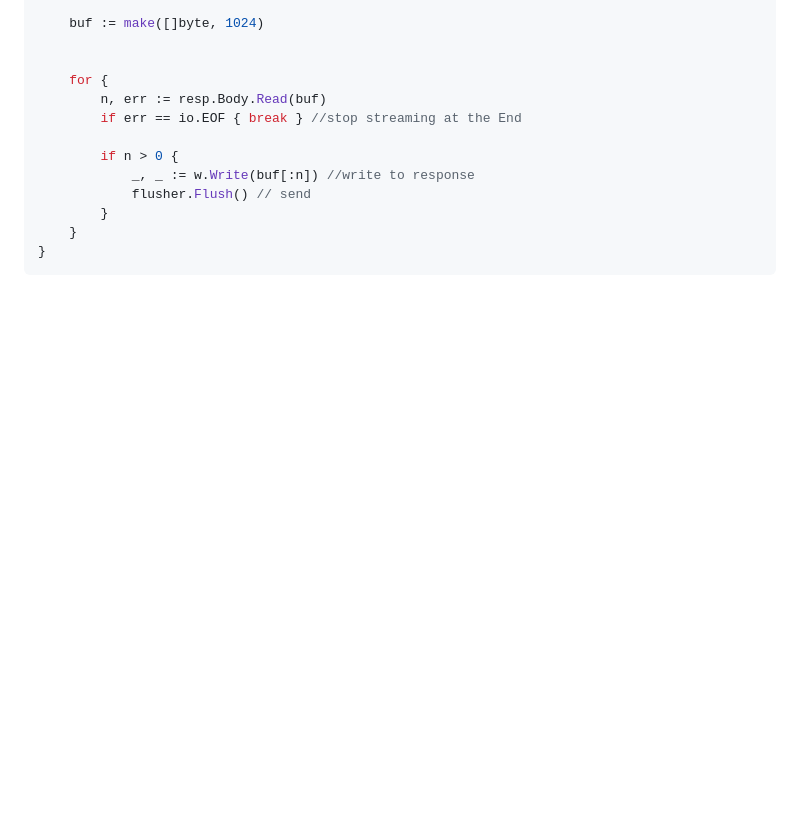
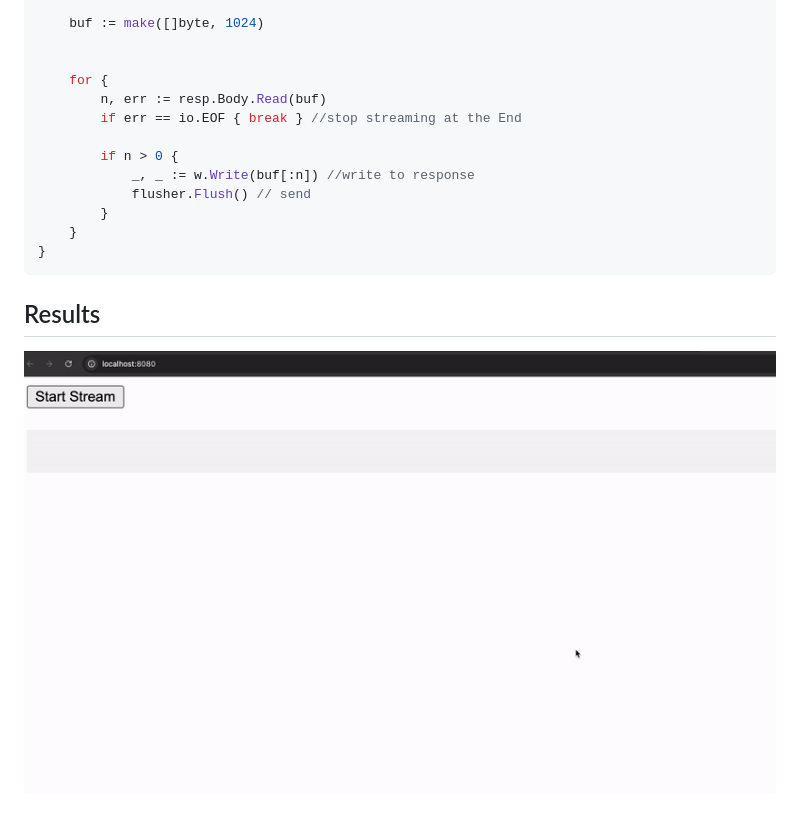
Before and after one commit to KirtanSoni/streaming-in-http, a Markdown page: Readme.md, the part around the change. Drawn GitHub-style; pictures changed too: docs/streaming-response.gif (added); blank space fills up the shorter version.

Commit message:
updated documentation

````diff
--- a/Readme.md
+++ b/Readme.md
@@ -81,3 +81,5 @@ func proxyHandler(w http.ResponseWriter, r *http.Request) {
     }
 }
 ```
+## Results
+![alt-text](docs/streaming-response.gif)
````
